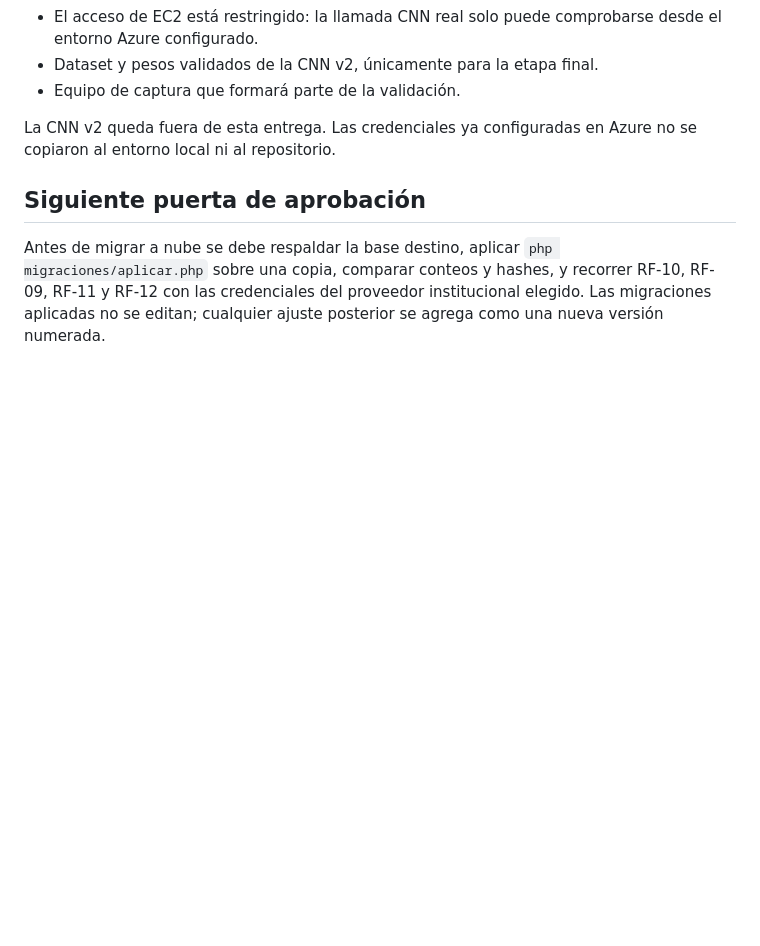
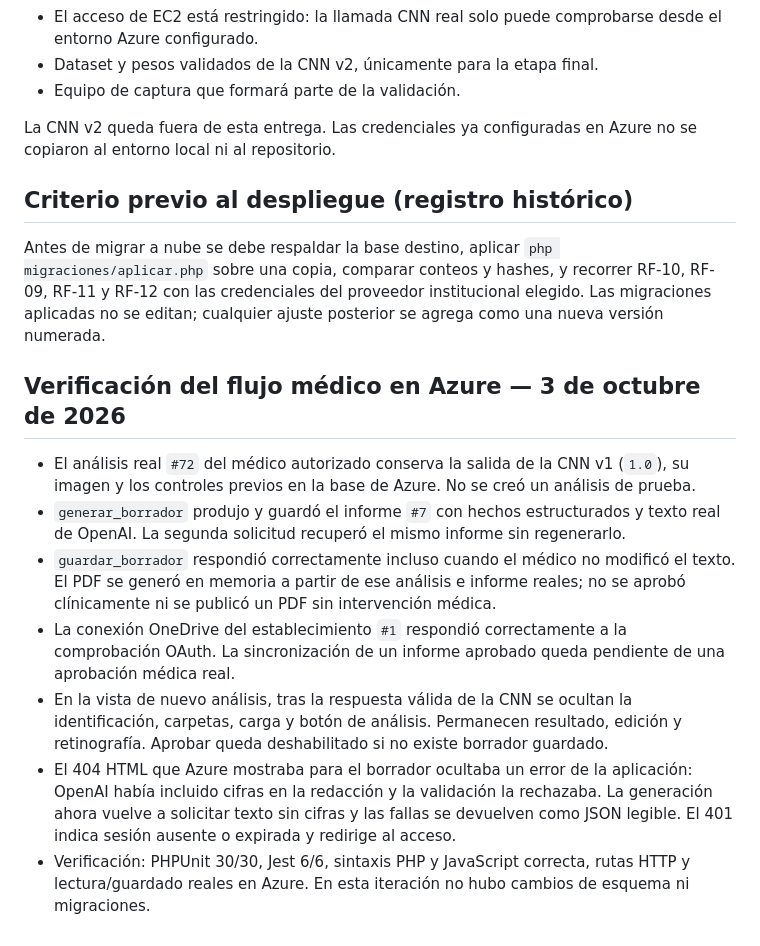
Before and after one commit to UPT-FAING-EPIS/ratinai, a Markdown page: DIAGRAM_DOCS/ESTADO_IMPLEMENTACION.md, the part around the change. Rendered like a GitHub page; blank space fills up the shorter version.

Commit message:
Registrar verificación real del flujo médico en Azure

```diff
--- a/DIAGRAM_DOCS/ESTADO_IMPLEMENTACION.md
+++ b/DIAGRAM_DOCS/ESTADO_IMPLEMENTACION.md
@@ -57,6 +57,16 @@ Fecha de inicio: 29 de septiembre de 2026.
 
 La CNN v2 queda fuera de esta entrega. Las credenciales ya configuradas en Azure no se copiaron al entorno local ni al repositorio.
 
-## Siguiente puerta de aprobación
+## Criterio previo al despliegue (registro histórico)
 
 Antes de migrar a nube se debe respaldar la base destino, aplicar `php migraciones/aplicar.php` sobre una copia, comparar conteos y hashes, y recorrer RF-10, RF-09, RF-11 y RF-12 con las credenciales del proveedor institucional elegido. Las migraciones aplicadas no se editan; cualquier ajuste posterior se agrega como una nueva versión numerada.
+
+## Verificación del flujo médico en Azure — 3 de octubre de 2026
+
+- El análisis real `#72` del médico autorizado conserva la salida de la CNN v1 (`1.0`), su imagen y los controles previos en la base de Azure. No se creó un análisis de prueba.
+- `generar_borrador` produjo y guardó el informe `#7` con hechos estructurados y texto real de OpenAI. La segunda solicitud recuperó el mismo informe sin regenerarlo.
+- `guardar_borrador` respondió correctamente incluso cuando el médico no modificó el texto. El PDF se generó en memoria a partir de ese análisis e informe reales; no se aprobó clínicamente ni se publicó un PDF sin intervención médica.
+- La conexión OneDrive del establecimiento `#1` respondió correctamente a la comprobación OAuth. La sincronización de un informe aprobado queda pendiente de una aprobación médica real.
+- En la vista de nuevo análisis, tras la respuesta válida de la CNN se ocultan la identificación, carpetas, carga y botón de análisis. Permanecen resultado, edición y retinografía. Aprobar queda deshabilitado si no existe borrador guardado.
+- El 404 HTML que Azure mostraba para el borrador ocultaba un error de la aplicación: OpenAI había incluido cifras en la redacción y la validación la rechazaba. La generación ahora vuelve a solicitar texto sin cifras y las fallas se devuelven como JSON legible. El 401 indica sesión ausente o expirada y redirige al acceso.
+- Verificación: PHPUnit 30/30, Jest 6/6, sintaxis PHP y JavaScript correcta, rutas HTTP y lectura/guardado reales en Azure. En esta iteración no hubo cambios de esquema ni migraciones.
```
